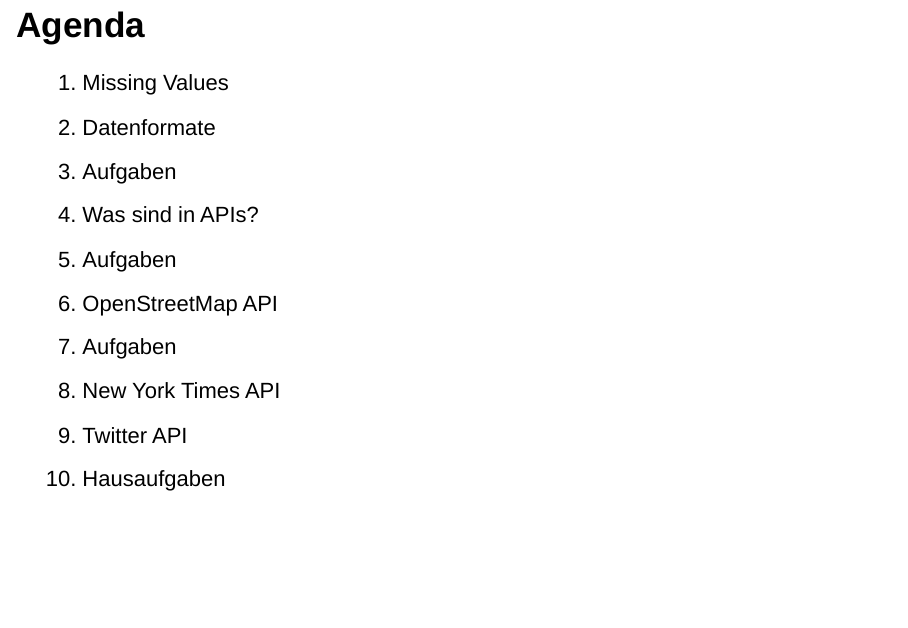
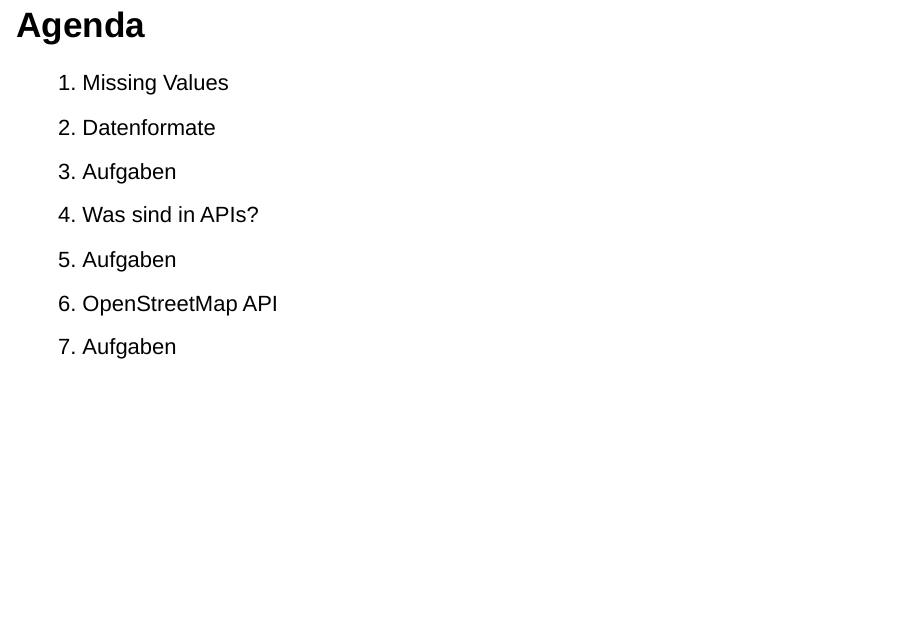
Before and after one commit to jandix/intro-dc-with-r, an R Markdown document (Session_6/session-6.Rmd): page 3 of 19. Rendered offline with R 4.5, knitr and Pandoc, with nearby package versions; drawn as Slidy slides in place of the format the file asks for.

Commit message:
update slides

```diff
--- a/Session_6/session-6.Rmd
+++ b/Session_6/session-6.Rmd
@@ -53,9 +53,6 @@
 4. Aufgaben
 5. OpenStreetMap API
 6. Aufgaben
-7. New York Times API
-8. Twitter API
-9. Hausaufgaben
 
 # Missing values
 
```
